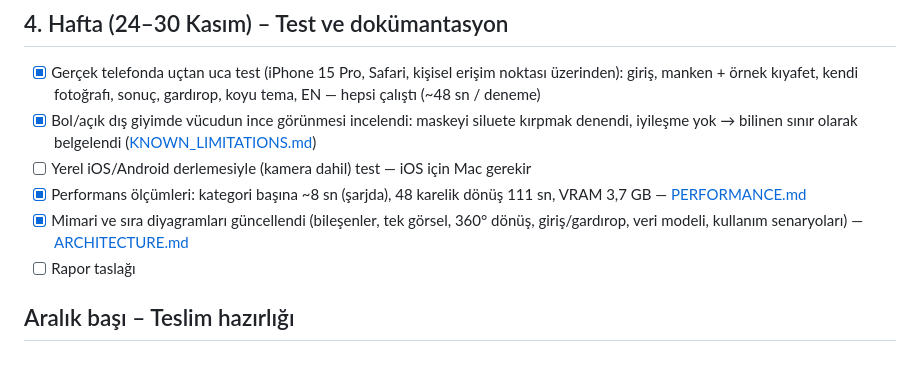
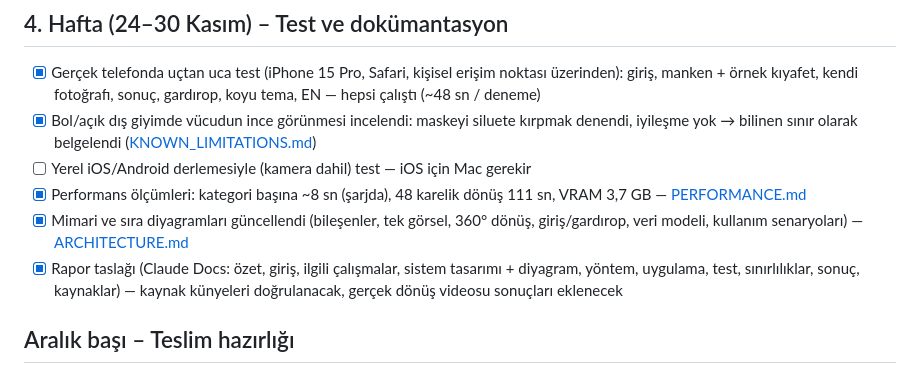
Before and after one commit to mstfgkts5/virtual-try-on-mobile, a Markdown page: docs/ROADMAP.md, the part around the change. Rendered like a GitHub page.

Commit message:
docs: report draft done in roadmap

```diff
--- a/docs/ROADMAP.md
+++ b/docs/ROADMAP.md
@@ -47,7 +47,7 @@ Teslim: çalışan uygulama + rapor + sunum.
 - [ ] Yerel iOS/Android derlemesiyle (kamera dahil) test — iOS için Mac gerekir
 - [x] Performans ölçümleri: kategori başına ~8 sn (şarjda), 48 karelik dönüş 111 sn, VRAM 3,7 GB — [PERFORMANCE.md](PERFORMANCE.md)
 - [x] Mimari ve sıra diyagramları güncellendi (bileşenler, tek görsel, 360° dönüş, giriş/gardırop, veri modeli, kullanım senaryoları) — [ARCHITECTURE.md](../ARCHITECTURE.md)
-- [ ] Rapor taslağı
+- [x] Rapor taslağı (Claude Docs: özet, giriş, ilgili çalışmalar, sistem tasarımı + diyagram, yöntem, uygulama, test, sınırlılıklar, sonuç, kaynaklar) — kaynak künyeleri doğrulanacak, gerçek dönüş videosu sonuçları eklenecek
 
 ## Aralık başı – Teslim hazırlığı
 - [ ] Rapor ve sunumun son hali
```
